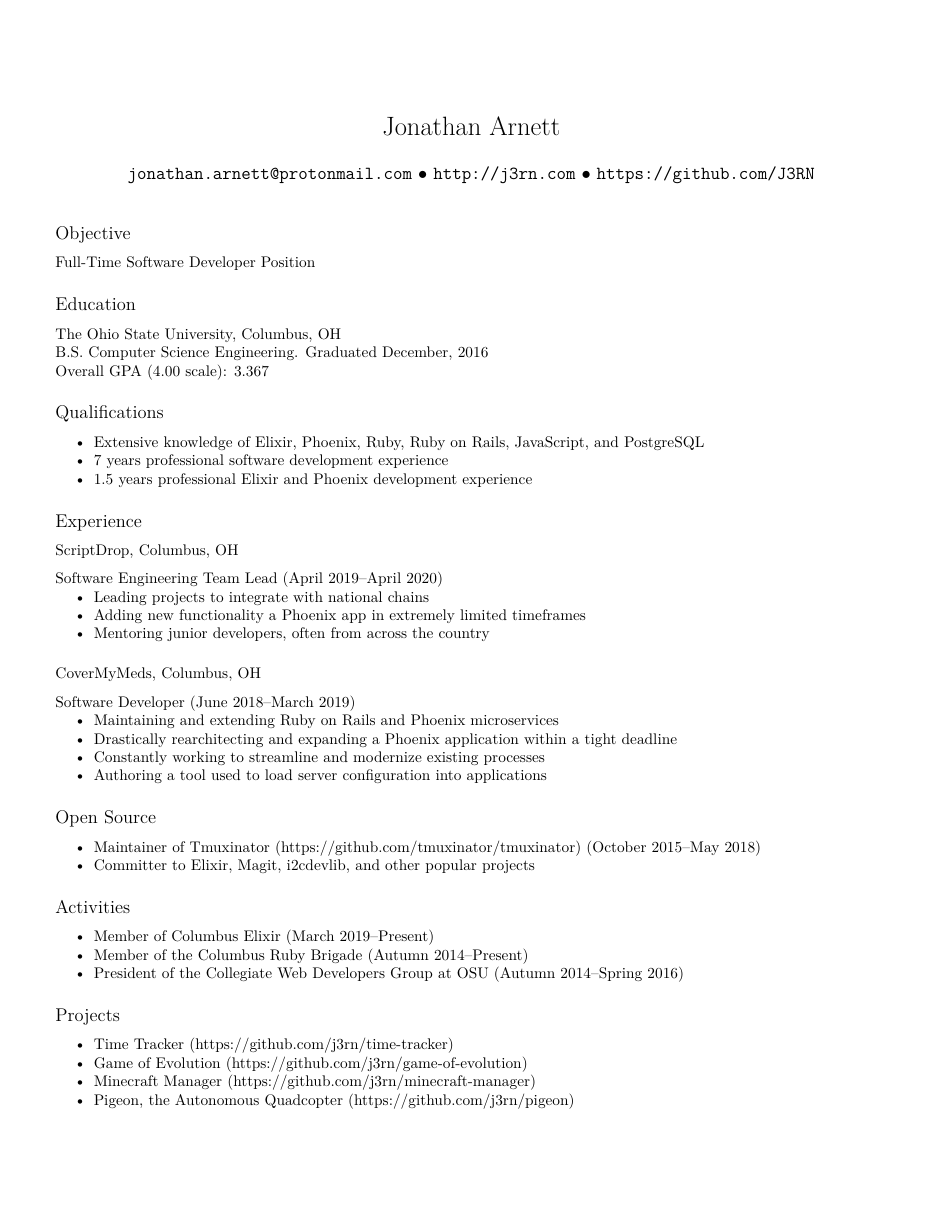
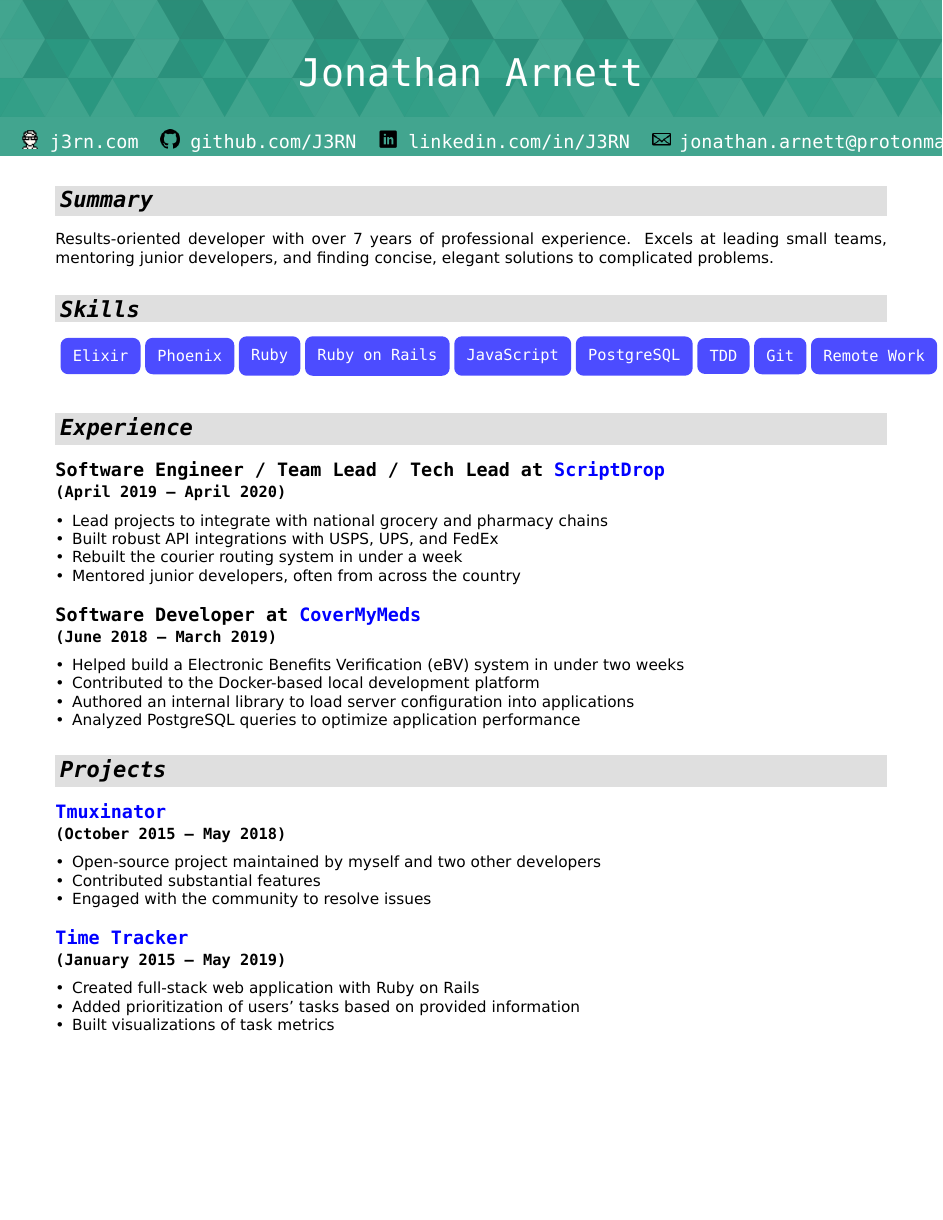
Before and after one commit to J3RN/resume, a LaTeX document (Arnett-Jonathan.tex): the whole page before the commit and page 1 of 2 after it. Compiled offline with XeLaTeX; a missing font is replaced by an installed copy or a similar font.

Commit message:
Completely overhauled résumé

```diff
--- a/Arnett-Jonathan.tex
+++ b/Arnett-Jonathan.tex
@@ -10,11 +51,47 @@
 
 \begin{document}
 \title{Jonathan Arnett}
-\author{\texttt{jonathan.arnett@protonmail.com} $\bullet$ \texttt{http://j3rn.com} $\bullet$ \texttt{https://github.com/J3RN}}
+\author{
+  \hspace{-3em}
+  \href{https://j3rn.com}{
+    \includegraphics[height=12pt]{favicon.png}
+    j3rn.com
+  }
+  \href{https://github.com/J3RN}{
+    \includegraphics[height=12pt]{mark-github.png}
+    github.com/J3RN
+  }
+  \href{https://linkedin.com/in/J3RN}{
+    \includegraphics[height=12pt]{linkedin.png}
+    linkedin.com/in/J3RN
+  }
+  \href{mailto:jonathan.arnett@protonmail.com}{
+    \includegraphics[height=12pt]{mail.png}
+    jonathan.arnett@protonmail.com
+  }
+}
 \date{}
 \maketitle
 
-\subsection*{Objective}
-Full-Time Software Developer Position
+\hypersetup{
+  colorlinks=true,
+  urlcolor=blue
+}
 
-\subsection*{Education}
+\mysection{Summary}
+
+Results-oriented developer with over 7 years of professional experience. Excels at leading small teams, mentoring junior developers, and finding concise, elegant solutions to complicated problems.
+
+\mysection{Skills}
+\vspace{-0.5em}
+\begin{tikzpicture}[rounded corners=5pt]
+  \matrix[
+  nodes={rectangle, fill=blue!70, text=white, inner sep=8pt, font=\nodefont},
+  column sep=3pt
+  ]{
+    \node {Elixir}; &
+    \node {Phoenix}; &
+    \node {Ruby}; &
+    \node {Ruby on Rails}; &
+    \node {JavaScript}; &
+    \node {PostgreSQL}; &
@@ -21,52 +102,50 @@ Full-Time Software Developer Position
+\end{tikzpicture}
+\vspace{-1em}
+
+\mysection{Experience}
+
+\subsection*{
+  Software Engineer / Team Lead / Tech Lead at \href{https://scriptdrop.co/}{ScriptDrop} \\
+  \normalsize{(April 2019 – April 2020)}
+}
+\begin{itemize}[leftmargin=.15in]
+\item Lead projects to integrate with national grocery and pharmacy chains
+\item Built robust API integrations with USPS, UPS, and FedEx
+\item Rebuilt the courier routing system in under a week
+\item Mentored junior developers, often from across the country
+\end{itemize}
+
+\subsection*{
+  Software Developer at \href{https://www.covermymeds.com/main/}{CoverMyMeds} \\
+  \normalsize{(June 2018 – March 2019)}
+}
+\begin{itemize}[leftmargin=.15in]
+\item Helped build a Electronic Benefits Verification (eBV) system in under two weeks
+\item Contributed to the Docker-based local development platform
+\item Authored an internal library to load server configuration into applications
+\item Analyzed PostgreSQL queries to optimize application performance
+\end{itemize}
+
+\mysection{Projects}
+\subsection*{\href{https://github.com/tmuxinator/tmuxinator}{Tmuxinator}\\ \normalsize{(October 2015 – May 2018)}}
+\begin{itemize}[leftmargin=.15in]
+\item Open-source project maintained by myself and two other developers
+\item Contributed substantial features
+\item Engaged with the community to resolve issues
+\end{itemize}
+
+\subsection*{\href{https://github.com/J3RN/time-tracker/}{Time Tracker} \\ \normalsize{(January 2015 – May 2019)}}
+\begin{itemize}[leftmargin=.15in]
+\item Created full-stack web application with Ruby on Rails
+\item Added prioritization of users' tasks based on provided information
+\item Built visualizations of task metrics
+\end{itemize}
+
+\subsection*{Contributor to \href{https://elixir-lang.org/}{Elixir}, \href{https://magit.vc/}{Magit}, \href{https://www.i2cdevlib.com/}{i2cdevlib}, and other popular open-source projects}
+
+\mysection{Education}
 The Ohio State University, Columbus, OH \\
 B.S. Computer Science Engineering. Graduated December, 2016 \\
-Overall GPA (4.00 scale): 3.367
-
-\subsection*{Qualifications}
-\begin{itemize}
-\item Extensive knowledge of Elixir, Phoenix, Ruby, Ruby on Rails, JavaScript, and PostgreSQL
-\item 7 years professional software development experience
-\item 1.5 years professional Elixir and Phoenix development experience
-\end{itemize}
-
-\subsection*{Experience}
-
-\subsubsection*{ScriptDrop, Columbus, OH}
-\paragraph{Software Engineering Team Lead (April 2019--April 2020)}
-\begin{itemize}
-\item Leading projects to integrate with national chains
-\item Adding new functionality a Phoenix app in extremely limited timeframes
-\item Mentoring junior developers, often from across the country
-\end{itemize}
-
-\subsubsection*{CoverMyMeds, Columbus, OH}
-\paragraph*{Software Developer (June 2018--March 2019)}
-\begin{itemize}
-\item Maintaining and extending Ruby on Rails and Phoenix microservices
-\item Drastically rearchitecting and expanding a Phoenix application within a tight deadline
-\item Constantly working to streamline and modernize existing processes
-\item Authoring a tool used to load server configuration into applications
-\end{itemize}
-
-\subsection*{Open Source}
-\begin{itemize}
-\item Maintainer of Tmuxinator (https://github.com/tmuxinator/tmuxinator) (October 2015--May 2018)
-\item Committer to Elixir, Magit, i2cdevlib, and other popular projects
-\end{itemize}
-
-\subsection*{Activities}
-\begin{itemize}
-\item Member of Columbus Elixir (March 2019--Present)
-\item Member of the Columbus Ruby Brigade (Autumn 2014--Present)
-\item President of the Collegiate Web Developers Group at OSU (Autumn 2014--Spring 2016)
-\end{itemize}
-
-\subsection*{Projects}
-\begin{itemize}
-\item Time Tracker (https://github.com/j3rn/time-tracker)
-\item Game of Evolution (https://github.com/j3rn/game-of-evolution)
-\item Minecraft Manager (https://github.com/j3rn/minecraft-manager)
-\item Pigeon, the Autonomous Quadcopter (https://github.com/j3rn/pigeon)
-\end{itemize}
+Overall GPA (4.0 scale): 3.4
 
 \end{document}
```
Also changed, not shown: images/background.png (added), images/favicon.png (added), images/linkedin.png (added), images/mail.png (added), images/mark-github.png (added), Arnett-Jonathan.tex (49 more changed lines).
